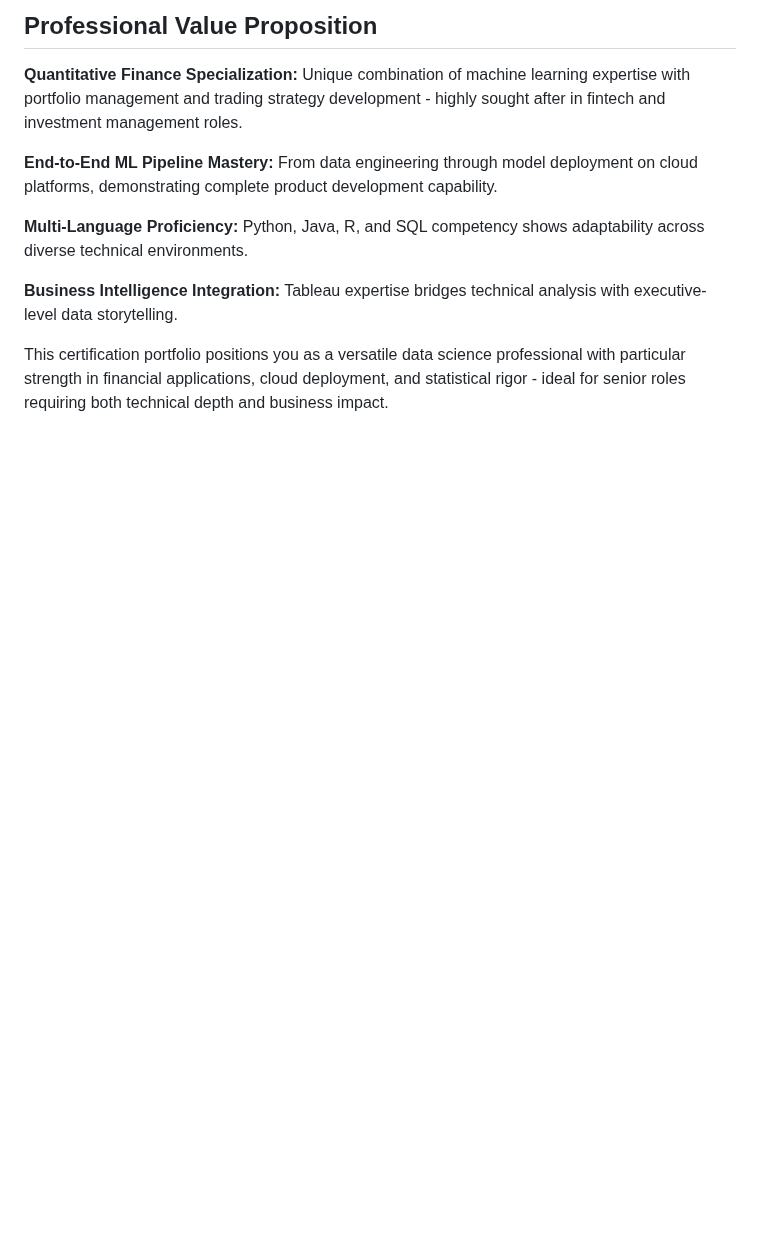
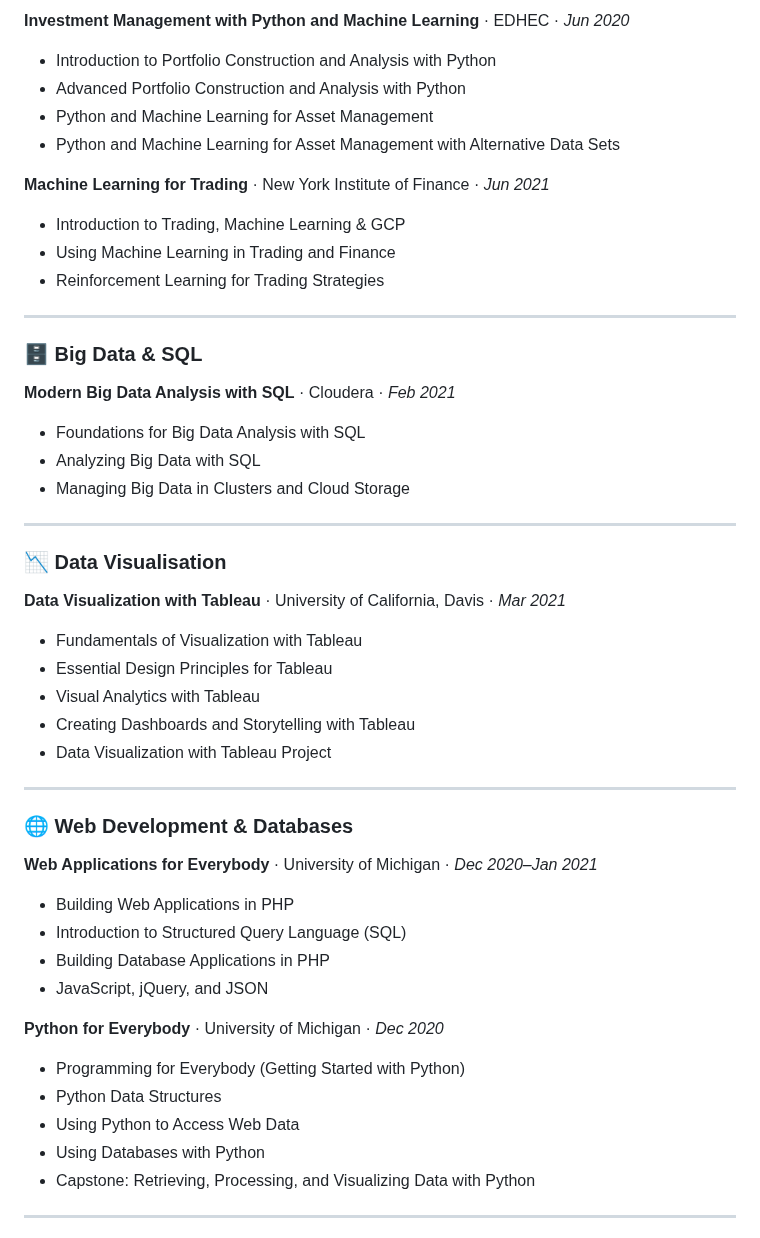
Before and after one commit to CJRockball/learning_journey, a Markdown page: 01_coursera_certificates/README.md, the part around one of its changes. GitHub-like rendering; blank space fills up the shorter version.

```diff
--- a/01_coursera_certificates/README.md
+++ b/01_coursera_certificates/README.md
@@ -56,12 +72,51 @@
 
-## Professional Value Proposition
+**Investment Management with Python and Machine Learning** · EDHEC · *Jun 2020*
+- Introduction to Portfolio Construction and Analysis with Python
+- Advanced Portfolio Construction and Analysis with Python
+- Python and Machine Learning for Asset Management
+- Python and Machine Learning for Asset Management with Alternative Data Sets
 
-**Quantitative Finance Specialization:** Unique combination of machine learning expertise with portfolio management and trading strategy development - highly sought after in fintech and investment management roles.
+**Machine Learning for Trading** · New York Institute of Finance · *Jun 2021*
+- Introduction to Trading, Machine Learning & GCP
+- Using Machine Learning in Trading and Finance
+- Reinforcement Learning for Trading Strategies
 
-**End-to-End ML Pipeline Mastery:** From data engineering through model deployment on cloud platforms, demonstrating complete product development capability.
+---
 
-**Multi-Language Proficiency:** Python, Java, R, and SQL competency shows adaptability across diverse technical environments.
+### 🗄️ Big Data & SQL
 
-**Business Intelligence Integration:** Tableau expertise bridges technical analysis with executive-level data storytelling.
+**Modern Big Data Analysis with SQL** · Cloudera · *Feb 2021*
+- Foundations for Big Data Analysis with SQL
+- Analyzing Big Data with SQL
+- Managing Big Data in Clusters and Cloud Storage
 
-This certification portfolio positions you as a versatile data science professional with particular strength in financial applications, cloud deployment, and statistical rigor - ideal for senior roles requiring both technical depth and business impact.
+---
+
+### 📉 Data Visualisation
+
+**Data Visualization with Tableau** · University of California, Davis · *Mar 2021*
+- Fundamentals of Visualization with Tableau
+- Essential Design Principles for Tableau
+- Visual Analytics with Tableau
+- Creating Dashboards and Storytelling with Tableau
+- Data Visualization with Tableau Project
+
+---
+
+### 🌐 Web Development & Databases
+
+**Web Applications for Everybody** · University of Michigan · *Dec 2020–Jan 2021*
+- Building Web Applications in PHP
+- Introduction to Structured Query Language (SQL)
+- Building Database Applications in PHP
+- JavaScript, jQuery, and JSON
+
+**Python for Everybody** · University of Michigan · *Dec 2020*
+- Programming for Everybody (Getting Started with Python)
+- Python Data Structures
+- Using Python to Access Web Data
+- Using Databases with Python
+- Capstone: Retrieving, Processing, and Visualizing Data with Python
+
+---
+
```
Also changed, not shown: other parts of 01_coursera_certificates/README.md (+84 -37 lines).
